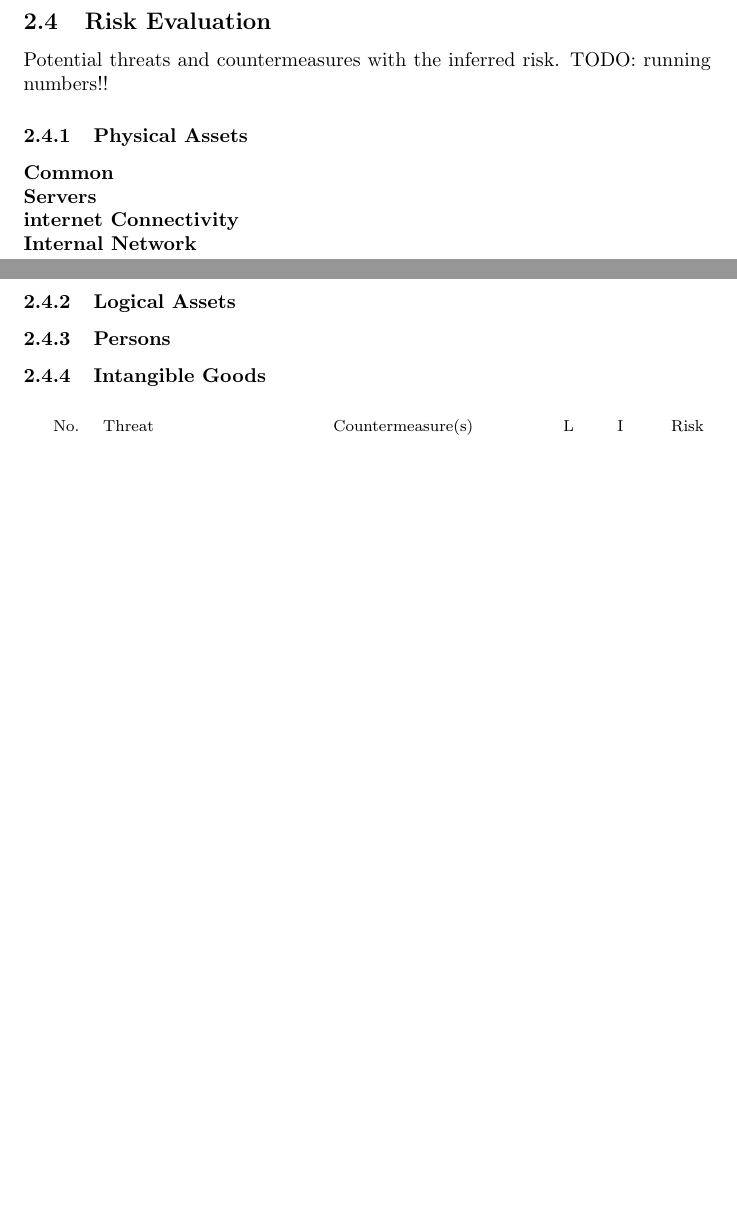
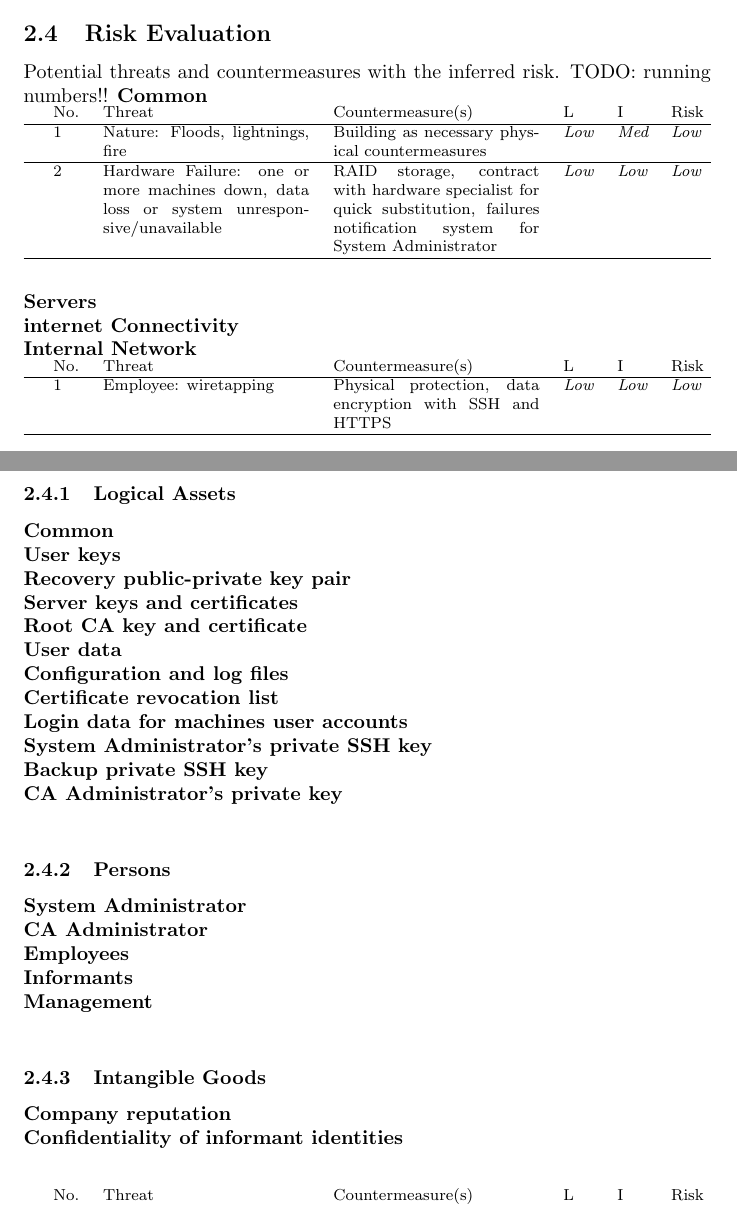
Before and after one commit to a-enz/seclabproject, a LaTeX document (System Description/systemdescription.tex): two parts of pages 20 and 21 of 22, joined at a grey line, cut so that both start at the same text, the shorter picture padded with empty space. Compiled offline with pdfLaTeX.

Commit message:
readded removed content

```diff
--- a/System Description/systemdescription.tex
+++ b/System Description/systemdescription.tex
@@ -690,19 +690,54 @@ Low   & The event (1) may result in a loss of some tangible assets or resources
 
 Potential threats and countermeasures with the inferred risk.
 TODO: running numbers!!
-
-\subsubsection{Physical Assets}
-\textbf{Common} \\
+\textbf{Common}\\
+\begin{footnotesize}
+\begin{prettytablex}{L}
+No. & Threat &  Countermeasure(s) & L & I & Risk \\
+\hline
+1 & Nature: Floods, lightnings, fire & Building as necessary physical countermeasures & {\it Low} & {\it Med} & {\it Low} \\
+\hline
+2 & Hardware Failure: one or more machines down, data loss or system unresponsive/unavailable & RAID storage, contract with hardware specialist for quick substitution, failures notification system for System Administrator & {\it Low} & {\it Low} & {\it Low} \\
+\hline
+\end{prettytablex}
+\end{footnotesize}
 \textbf{Servers} \\
 \textbf{internet Connectivity} \\
 \textbf{Internal Network} \\
+\begin{footnotesize}
+\begin{prettytablex}{L}
+No. & Threat &  Countermeasure(s) & L & I & Risk \\
+\hline
+1 & Employee: wiretapping & Physical protection, data encryption with SSH and HTTPS & {\it Low} & {\it Low} & {\it Low} \\
+\hline
+\end{prettytablex}
+\end{footnotesize}
 
 \subsubsection{Logical Assets}
-
-
+\textbf{Common}\\
+\textbf{User keys}\\
+\textbf{Recovery public-private key pair}\\
+\textbf{Server keys and certificates}\\
+\textbf{Root CA key and certificate}\\
+\textbf{User data}\\
+\textbf{Configuration and log files}\\
+\textbf{Certificate revocation list}\\
+\textbf{Login data for machines user accounts}\\
+\textbf{System Administrator's private SSH key}\\
+\textbf{Backup private SSH key}\\
+\textbf{CA Administrator's private key}\\
 
 \subsubsection{Persons}
+\textbf{System Administrator}\\
+\textbf{CA Administrator}\\
+\textbf{Employees}\\
+\textbf{Informants}\\
+\textbf{Management} \\
+
 \subsubsection{Intangible Goods}
+\textbf{Company reputation}\\
+\textbf{Confidentiality of informant identities}\\
+
 
 \begin{footnotesize}
 \begin{prettytablex}{L}
```
Also changed, not shown: System Description/systemdescription.pdf, 1 other file.
